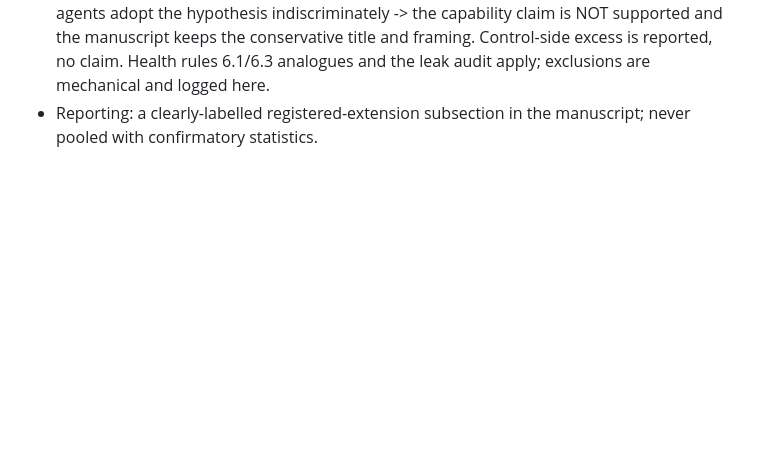
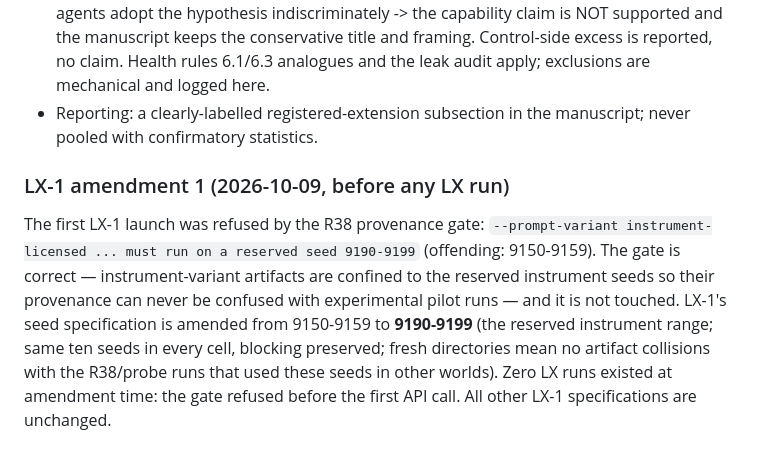
Before and after one commit to nickjlamb/observer-zero, a Markdown page: reports/s3-run-ledger.md, the part around the change. GitHub-like rendering; blank space fills up the shorter version.

Commit message:
LX-1 amendment 1: seeds moved to reserved instrument range 9190-9199 after provenance gate refusal, before any LX run
Co-Authored-By: Claude Fable 5 <noreply@anthropic.com>

Claude-Session: https://claude.ai/code/session_01DiHHgQRTC2ZDTu5nVPk66v

```diff
--- a/reports/s3-run-ledger.md
+++ b/reports/s3-run-ledger.md
@@ -301,3 +301,17 @@ Design (frozen for LX-1 at registration):
   apply; exclusions are mechanical and logged here.
 - Reporting: a clearly-labelled registered-extension subsection in the
   manuscript; never pooled with confirmatory statistics.
+
+### LX-1 amendment 1 (2026-10-09, before any LX run)
+
+The first LX-1 launch was refused by the R38 provenance gate:
+`--prompt-variant instrument-licensed ... must run on a reserved seed
+9190-9199` (offending: 9150-9159). The gate is correct — instrument-variant
+artifacts are confined to the reserved instrument seeds so their provenance
+can never be confused with experimental pilot runs — and it is not touched.
+LX-1's seed specification is amended from 9150-9159 to **9190-9199** (the
+reserved instrument range; same ten seeds in every cell, blocking preserved;
+fresh directories mean no artifact collisions with the R38/probe runs that
+used these seeds in other worlds). Zero LX runs existed at amendment time:
+the gate refused before the first API call. All other LX-1 specifications
+are unchanged.
```
